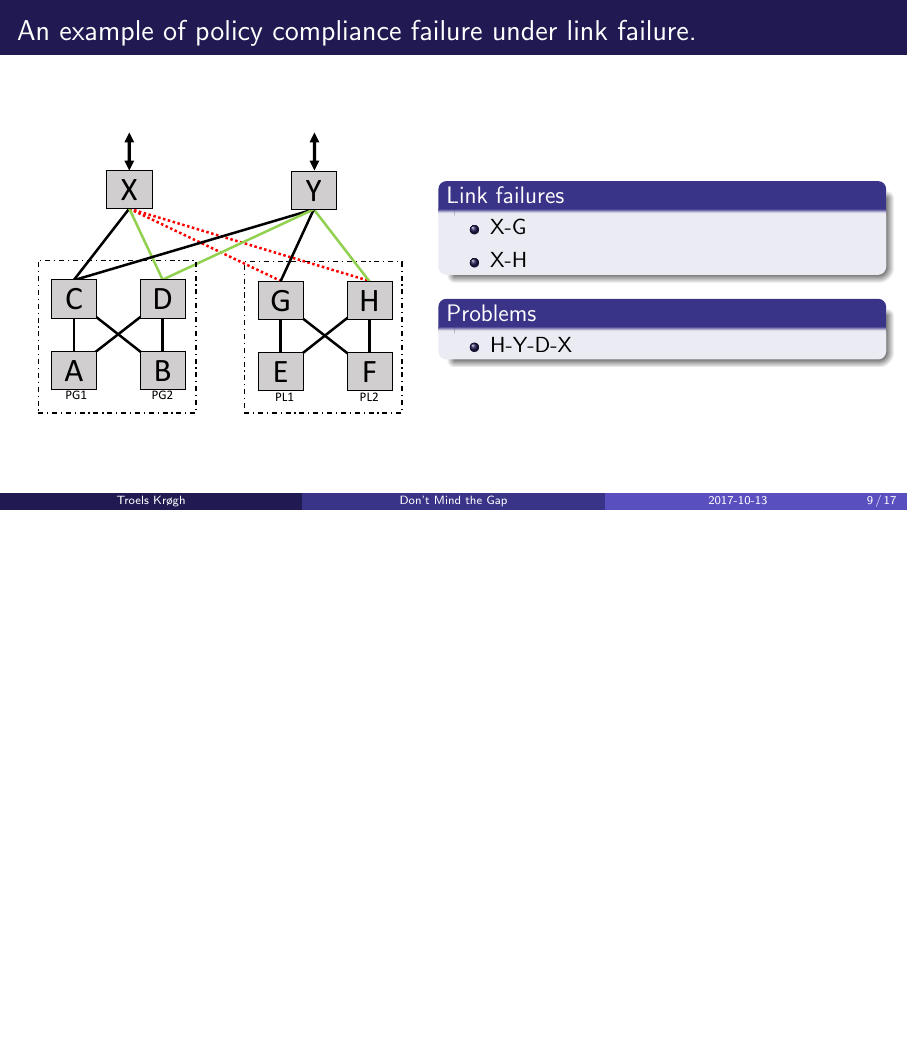
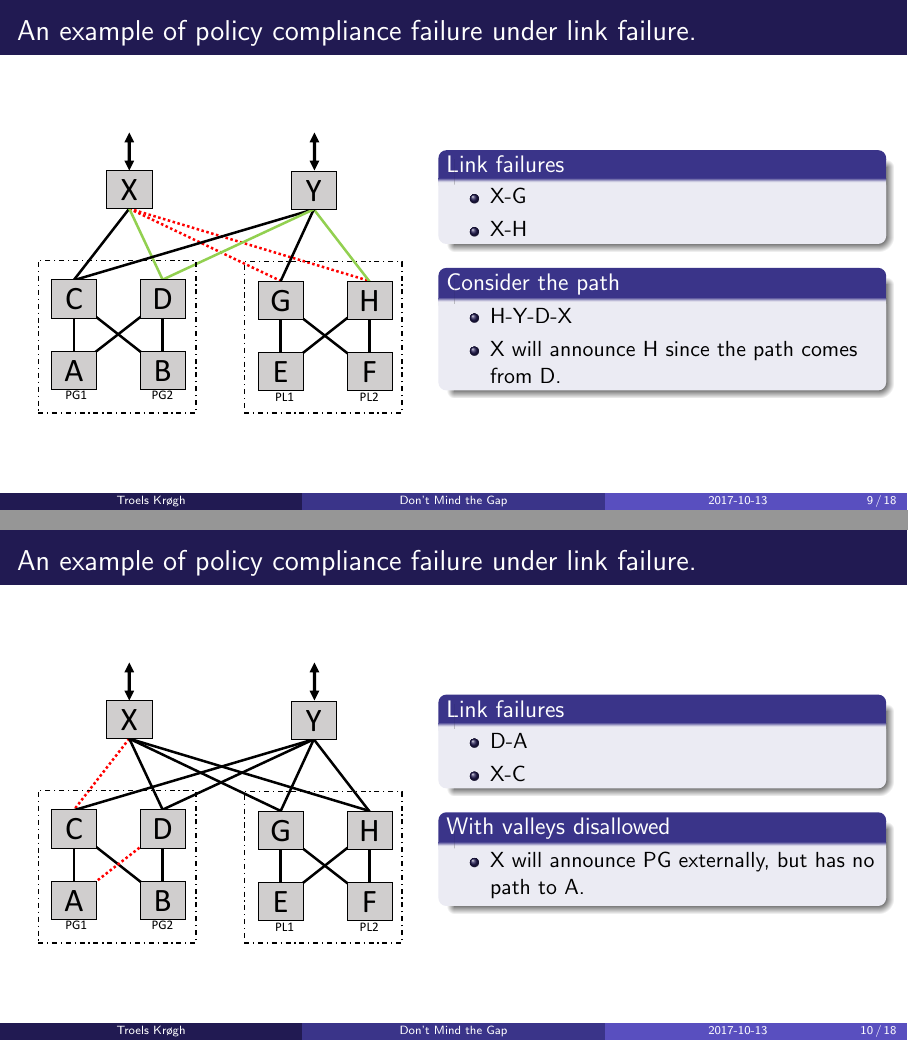
Before and after one commit to VirtualSatai/spDS-presentation, LaTeX slides (master.tex, which reads slides/intro.tex): page 10 of 18 before the commit and pages 10 and 11 of 19 after it, the two joined at a grey line, the shorter picture padded with empty space. Compiled offline with pdfLaTeX.

Commit message:
added valley failures

```diff
--- a/slides/intro.tex
+++ b/slides/intro.tex
@@ -114,14 +114,40 @@
                     \item X-H
                 \end{itemize}
             \end{block}
-            \begin{block}{Problems}
+            \begin{block}{Consider the path}
                 \begin{itemize}
                     \item H-Y-D-X
+                    \item X will announce H since the path comes from D.
                 \end{itemize}
             \end{block}
         \end{column}
     \end{columns}
 \end{frame}
+
+\begin{frame}{An example of policy compliance failure under link failure.}
+    \begin{columns}
+        \begin{column}{0.45\textwidth}
+            \begin{figure}
+                \includegraphics[width=1\textwidth,keepaspectratio,clip,trim={0cm 0cm 9cm 0cm}]{figures/ex2_2_failed_links.pdf}
+                %\caption*{BGP example\footnote{\url{http://www.cs.princeton.edu/~rbeckett/Propane/}}}
+            \end{figure}
+        \end{column}
+        \begin{column}{0.50\textwidth}
+            \begin{block}{Link failures}
+                \begin{itemize}
+                    \item D-A
+                    \item X-C
+                \end{itemize}
+            \end{block}
+            \begin{block}{With valleys disallowed}
+                \begin{itemize}
+                    \item X will announce PG externally, but has no path to A.
+                \end{itemize}
+            \end{block}
+        \end{column}
+    \end{columns}
+\end{frame}
+
 
 \begin{frame}{Bridging the Gap}
     \begin{block}{Propane}
```
Also changed, not shown: slides/intro.tex (2 more changed lines).
